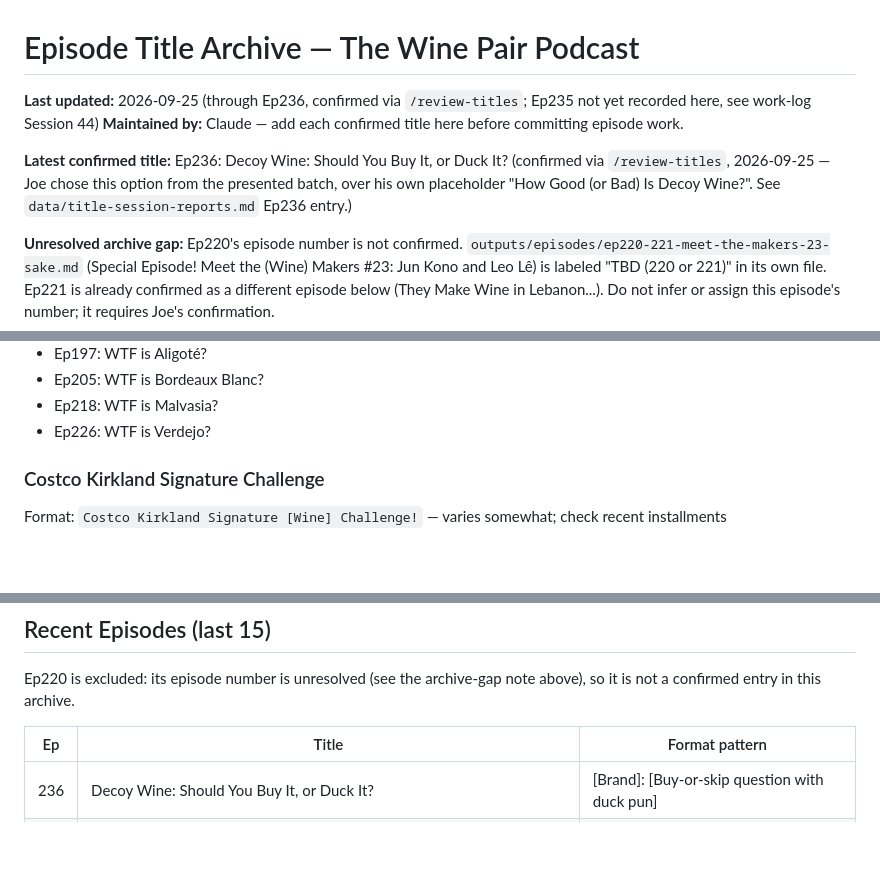
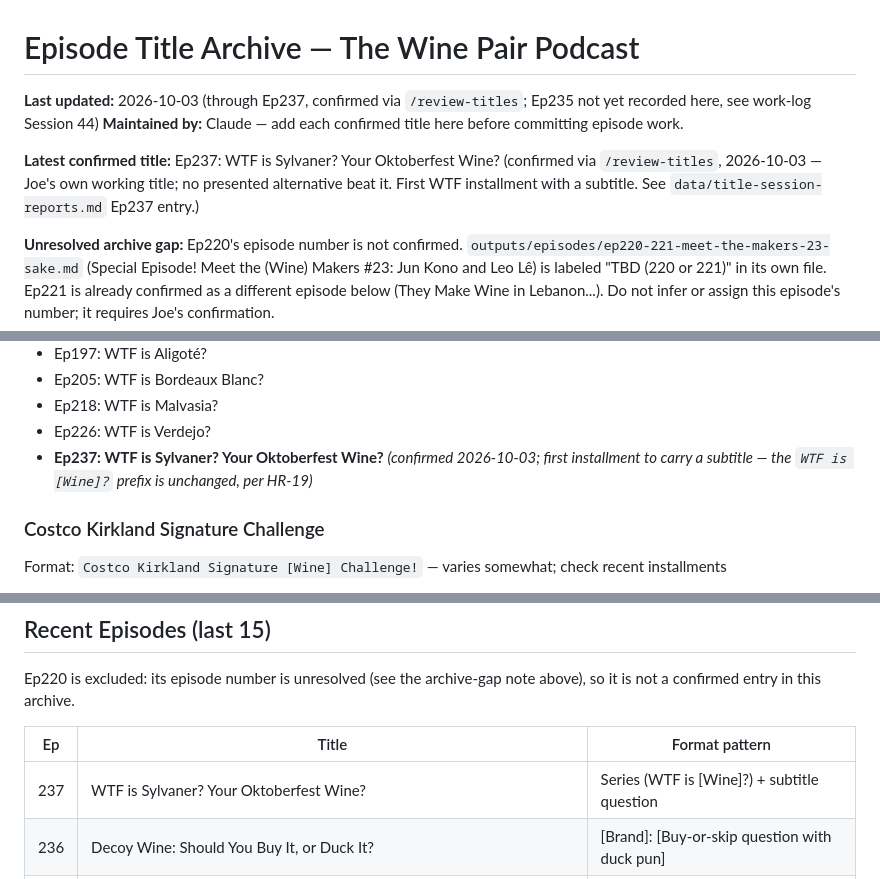
Before and after one commit to jammele/WinePairPodcast, a Markdown page: data/episode-titles.md, 3 parts joined by grey strips. Drawn GitHub-style; blank space fills up the shorter version.

```diff
--- a/data/episode-titles.md
+++ b/data/episode-titles.md
@@ -1,9 +1,9 @@
 # Episode Title Archive — The Wine Pair Podcast
 
-**Last updated:** 2026-09-25 (through Ep236, confirmed via `/review-titles`; Ep235 not yet recorded here, see work-log Session 44)
+**Last updated:** 2026-10-03 (through Ep237, confirmed via `/review-titles`; Ep235 not yet recorded here, see work-log Session 44)
 **Maintained by:** Claude — add each confirmed title here before committing episode work.
 
-**Latest confirmed title:** Ep236: Decoy Wine: Should You Buy It, or Duck It? (confirmed via `/review-titles`, 2026-09-25 — Joe chose this option from the presented batch, over his own placeholder "How Good (or Bad) Is Decoy Wine?". See `data/title-session-reports.md` Ep236 entry.)
+**Latest confirmed title:** Ep237: WTF is Sylvaner? Your Oktoberfest Wine? (confirmed via `/review-titles`, 2026-10-03 — Joe's own working title; no presented alternative beat it. First WTF installment with a subtitle. See `data/title-session-reports.md` Ep237 entry.)
 
 **Unresolved archive gap:** Ep220's episode number is not confirmed. `outputs/episodes/ep220-221-meet-the-makers-23-sake.md` (Special Episode! Meet the (Wine) Makers #23: Jun Kono and Leo Lê) is labeled "TBD (220 or 221)" in its own file. Ep221 is already confirmed as a different episode below (They Make Wine in Lebanon...). Do not infer or assign this episode's number; it requires Joe's confirmation.
 
@@ -88,6 +88,7 @@ Format: `WTF is [Wine Name]?` — question mark at end, capitalized WTF, wine na
 - Ep205: WTF is Bordeaux Blanc?
 - Ep218: WTF is Malvasia?
 - Ep226: WTF is Verdejo?
+- **Ep237: WTF is Sylvaner? Your Oktoberfest Wine?** *(confirmed 2026-10-03; first installment to carry a subtitle — the `WTF is [Wine]?` prefix is unchanged, per HR-19)*
 
 ### Costco Kirkland Signature Challenge
 Format: `Costco Kirkland Signature [Wine] Challenge!` — varies somewhat; check recent installments
@@ -201,6 +202,7 @@ Ep220 is excluded: its episode number is unresolved (see the archive-gap note ab
 
 | Ep | Title | Format pattern |
 |---|---|---|
+| 237 | WTF is Sylvaner? Your Oktoberfest Wine? | Series (WTF is [Wine]?) + subtitle question |
 | 236 | Decoy Wine: Should You Buy It, or Duck It? | [Brand]: [Buy-or-skip question with duck pun] |
 | 234 | They Make Sparkling Wine in England?!? | Series (They Make Wine in [Place]?!?) + style modifier |
 | 233 | Aglianico Rosato: If You Love a Bold Red Wine, Try Its Rosé | [Wine]: [Conditional recommendation] |
```
Also changed, not shown: other parts of data/episode-titles.md (+1 -1 lines), data/title-session-reports.md (+33 -0 lines).
